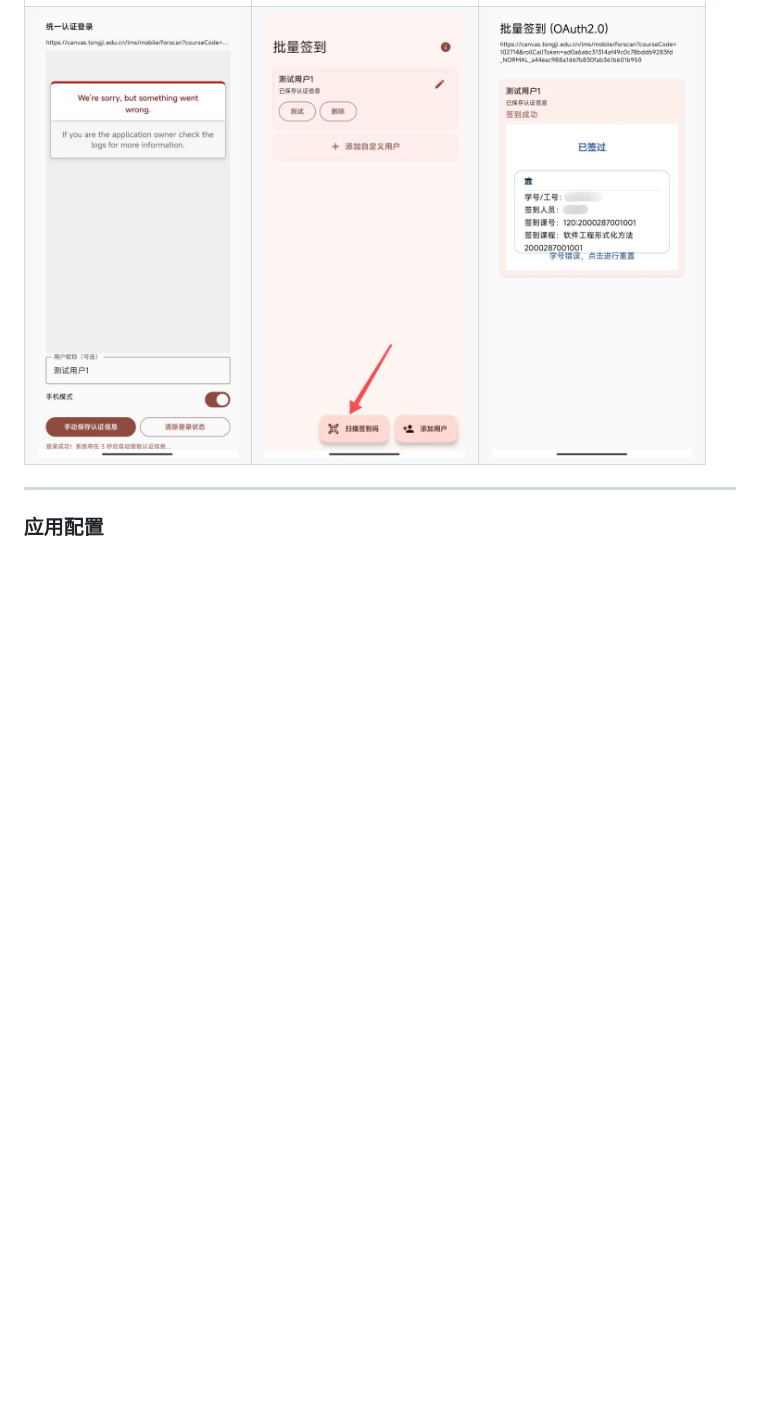
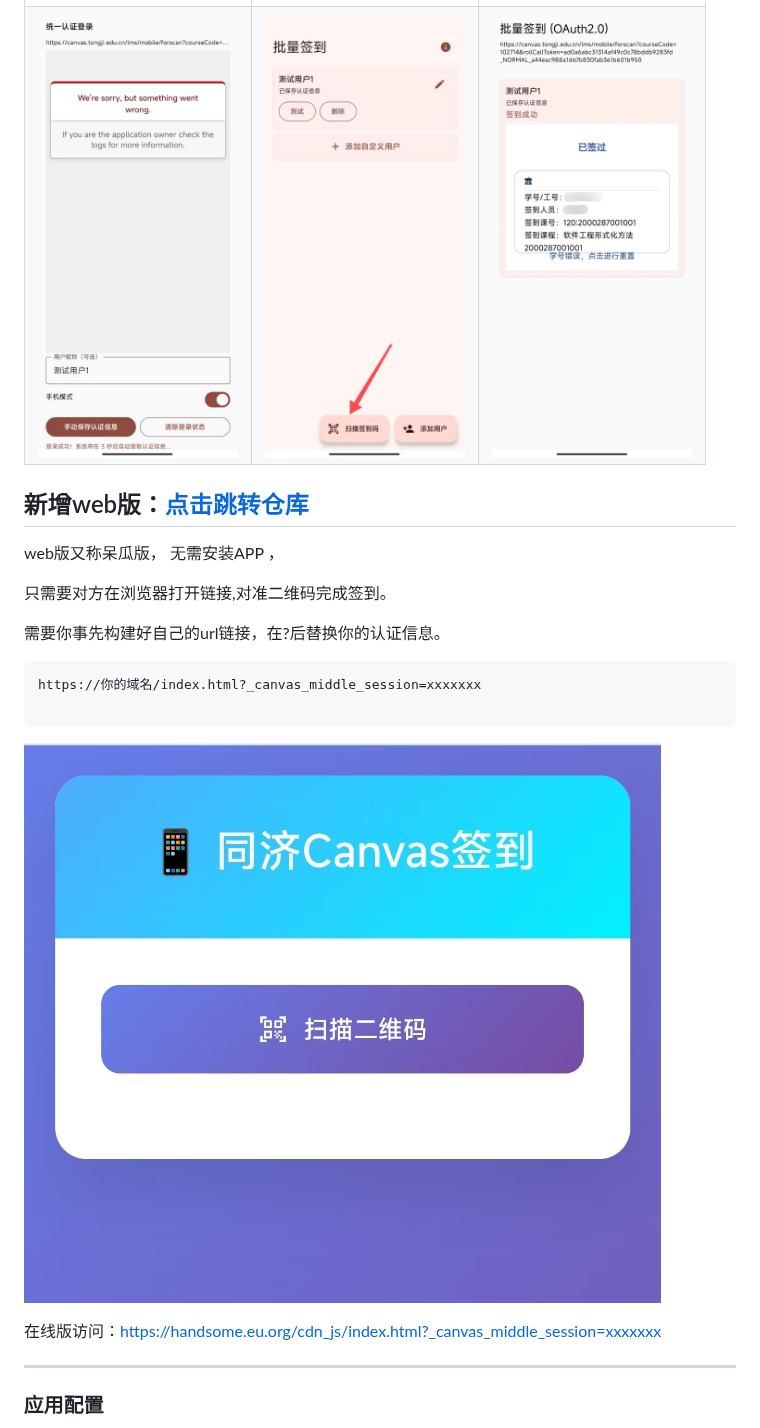
Before and after one commit to mmmlllnnn/TongJi_Canvas, a Markdown page: README.md, the part around one of its changes. Rendered like a GitHub page; pictures changed too: 7.jpg (added); blank space fills up the shorter version.

Commit message:
open source

````diff
--- a/README.md
+++ b/README.md
@@ -32,6 +31,25 @@
   </tr>
 </table>
 
+## 新增web版：[点击跳转仓库](https://github.com/mmmlllnnn/TongJi_Canvas_Web)
+
+web版又称呆瓜版， 无需安装APP ，
+
+只需要对方在浏览器打开链接,对准二维码完成签到。
+
+需要你事先构建好自己的url链接，在?后替换你的认证信息。
+
+```
+https://你的域名/index.html?_canvas_middle_session=xxxxxxx
+
+```
+
+![](./7.jpg)
+
+
+
+在线版访问：[https://handsome.eu.org/cdn_js/index.html?_canvas_middle_session=xxxxxxx](https://handsome.eu.org/cdn_js/index.html?_canvas_middle_session=xxxxxxx)
+
 
 
 ---
````
Also changed, not shown: other parts of README.md (+0 -1 lines).
